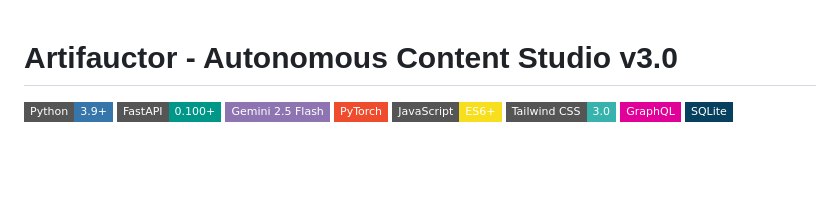
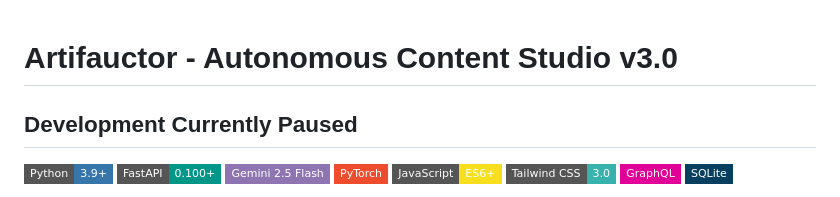
Before and after one commit to mithielesh/Artifauctor, a Markdown page: README.md, the part around the change. GitHub-like rendering; badges without logos; blank space fills up the shorter version.

Commit message:
Add note about development status being paused

```diff
--- a/README.md
+++ b/README.md
@@ -1,4 +1,5 @@
 # Artifauctor - Autonomous Content Studio v3.0
+ ## Development Currently Paused
 
 [![Python](https://img.shields.io/badge/Python-3.9+-3776AB?style=flat-square&logo=python&logoColor=white)](https://www.python.org/)
 [![FastAPI](https://img.shields.io/badge/FastAPI-0.100+-009688?style=flat-square&logo=fastapi&logoColor=white)](https://fastapi.tiangolo.com/)
```
